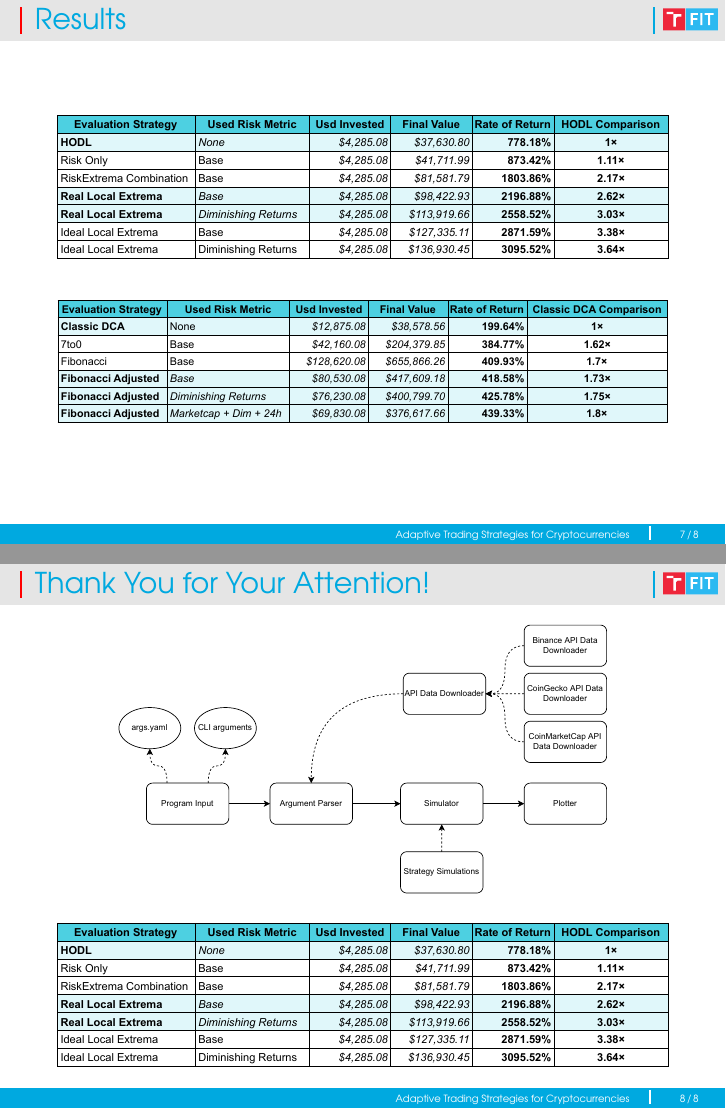
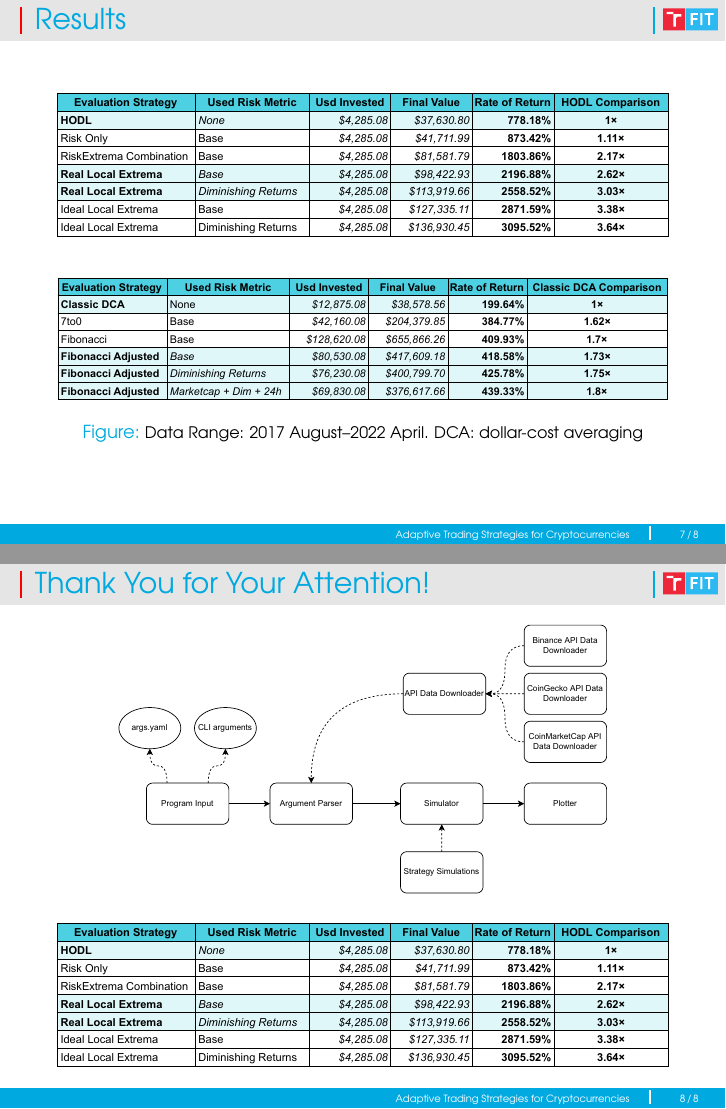
Before and after one commit to Wecros/bcthesis, a LaTeX thesis (presentation/xfilip46-thesis-presentation.tex, which reads presentation/slides.tex): pages 7 and 8 of 10, joined at a grey line. The pictures show the PDF file xfilip46-thesis-presentation.pdf that the author committed with the source.

Commit message:
Add final adjustment to presentation

```diff
--- a/presentation/slides.tex
+++ b/presentation/slides.tex
@@ -168,6 +168,7 @@
 
   \begin{figure}
   \includegraphics[width=\textwidth]{img/dca-table.pdf}
+  \caption{\footnotesize{Data Range: 2017 August--2022 April. DCA: dollar-cost averaging}}
   \end{figure}
 \end{frame}
 
```
Also changed, not shown: xfilip46-thesis-presentation.pdf.
